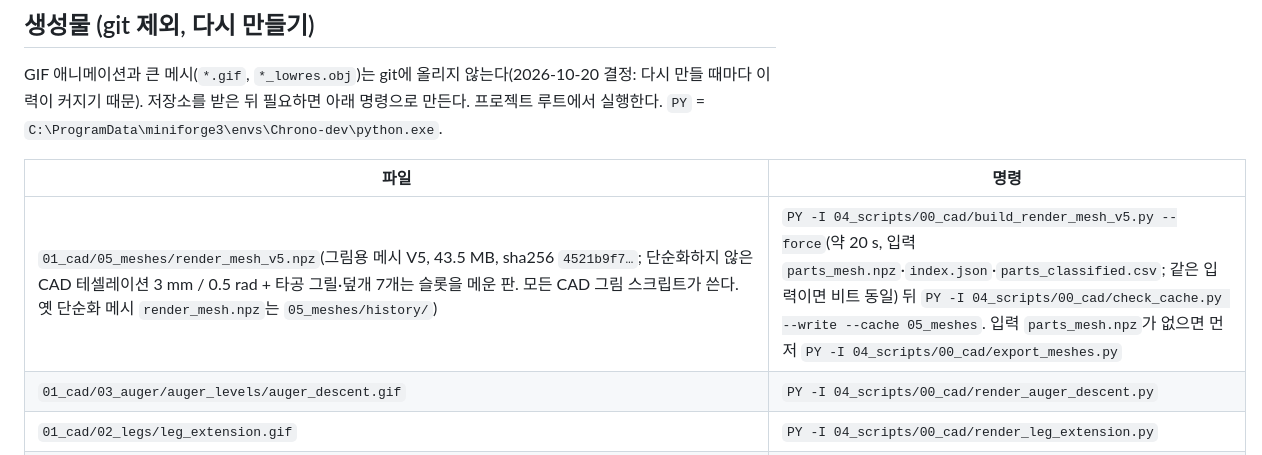
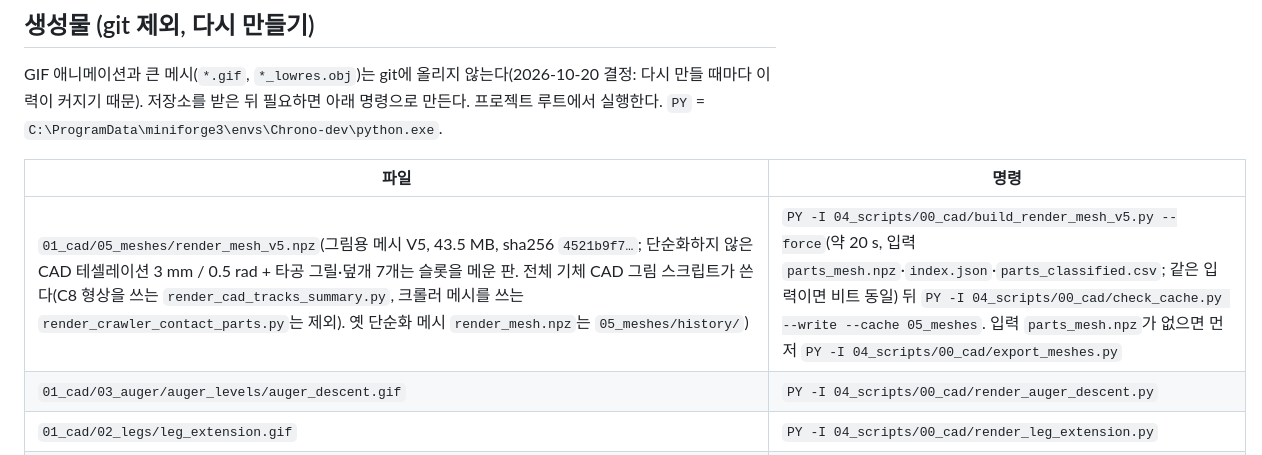
Before and after one commit to jinbeomjeong/outrigger_control, a Markdown page: README.md, the part around the change. GitHub-like rendering.

Commit message:
README: render_mesh_v5 is used by whole-machine CAD figure scripts (two exceptions named)
Co-Authored-By: Claude Opus 5.5 <noreply@anthropic.com>
Claude-Session: https://claude.ai/code/session_01HrRftsqsGsqsZSEWABWTiC

```diff
--- a/README.md
+++ b/README.md
@@ -107,7 +107,7 @@ GIF 애니메이션과 큰 메시(`*.gif`, `*_lowres.obj`)는 git에 올리지
 
 | 파일 | 명령 |
 |---|---|
-| `01_cad/05_meshes/render_mesh_v5.npz`(그림용 메시 V5, 43.5 MB, sha256 `4521b9f7…`; 단순화하지 않은 CAD 테셀레이션 3 mm / 0.5 rad + 타공 그릴·덮개 7개는 슬롯을 메운 판. 모든 CAD 그림 스크립트가 쓴다. 옛 단순화 메시 `render_mesh.npz`는 `05_meshes/history/`) | `PY -I 04_scripts/00_cad/build_render_mesh_v5.py --force`(약 20 s, 입력 `parts_mesh.npz`·`index.json`·`parts_classified.csv`; 같은 입력이면 비트 동일) 뒤 `PY -I 04_scripts/00_cad/check_cache.py --write --cache 05_meshes`. 입력 `parts_mesh.npz`가 없으면 먼저 `PY -I 04_scripts/00_cad/export_meshes.py` |
+| `01_cad/05_meshes/render_mesh_v5.npz`(그림용 메시 V5, 43.5 MB, sha256 `4521b9f7…`; 단순화하지 않은 CAD 테셀레이션 3 mm / 0.5 rad + 타공 그릴·덮개 7개는 슬롯을 메운 판. 전체 기체 CAD 그림 스크립트가 쓴다(C8 형상을 쓰는 `render_cad_tracks_summary.py`, 크롤러 메시를 쓰는 `render_crawler_contact_parts.py`는 제외). 옛 단순화 메시 `render_mesh.npz`는 `05_meshes/history/`) | `PY -I 04_scripts/00_cad/build_render_mesh_v5.py --force`(약 20 s, 입력 `parts_mesh.npz`·`index.json`·`parts_classified.csv`; 같은 입력이면 비트 동일) 뒤 `PY -I 04_scripts/00_cad/check_cache.py --write --cache 05_meshes`. 입력 `parts_mesh.npz`가 없으면 먼저 `PY -I 04_scripts/00_cad/export_meshes.py` |
 | `01_cad/03_auger/auger_levels/auger_descent.gif` | `PY -I 04_scripts/00_cad/render_auger_descent.py` |
 | `01_cad/02_legs/leg_extension.gif` | `PY -I 04_scripts/00_cad/render_leg_extension.py` |
 | `01_cad/04_mast/mast_steps/fold_side.gif`(참고용) | `PY -I 04_scripts/00_cad/analyze_mast.py` |
```
